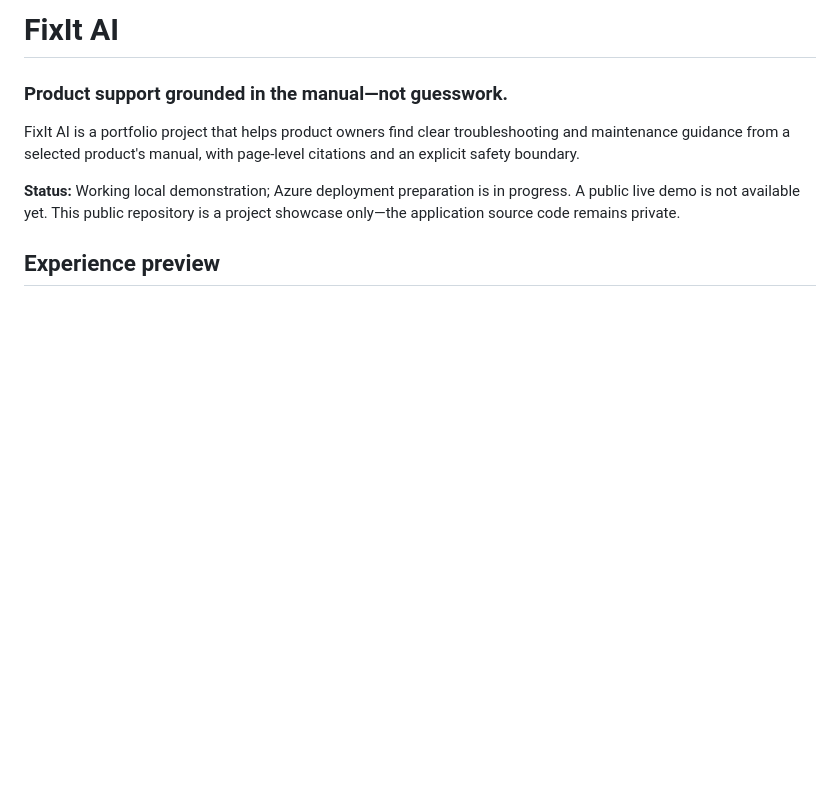
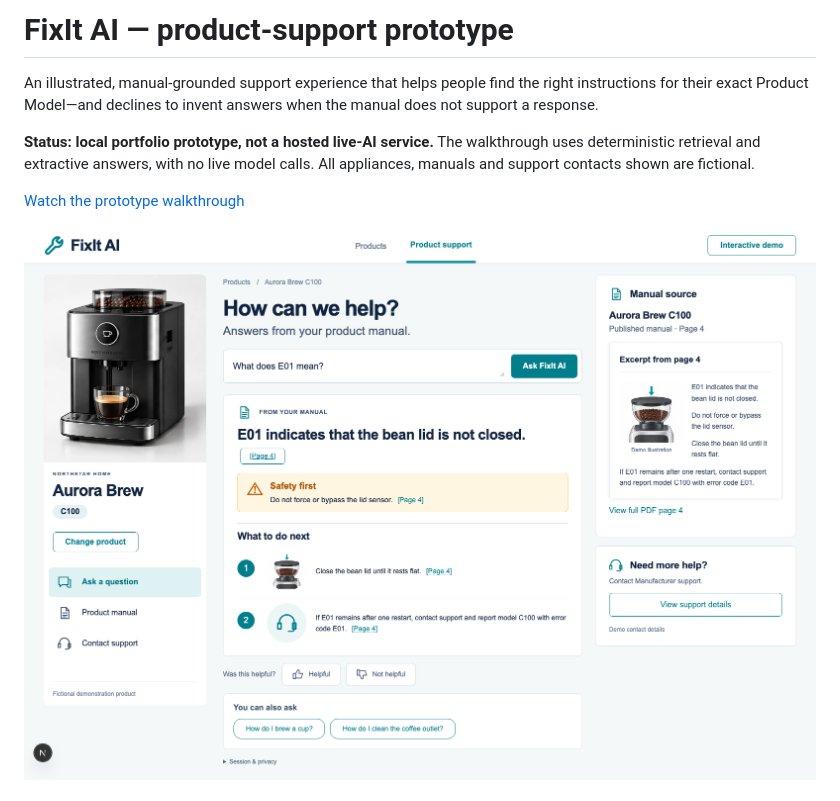
Before and after one commit to krishnamvwala/fixit-ai-showcase, a Markdown page: README.md, the part around one of its changes. Drawn GitHub-style; pictures changed too: captures/02-illustrated-guidance.png (added); blank space fills up the shorter version.

```diff
--- a/README.md
+++ b/README.md
@@ -1,10 +1,14 @@
-# FixIt AI
+# FixIt AI — product-support prototype
 
-### Product support grounded in the manual—not guesswork.
+An illustrated, manual-grounded support experience that helps people find the right
+instructions for their exact Product Model—and declines to invent answers when
+the manual does not support a response.
 
-FixIt AI is a portfolio project that helps product owners find clear troubleshooting and maintenance guidance from a selected product's manual, with page-level citations and an explicit safety boundary.
+**Status: local portfolio prototype, not a hosted live-AI service.** The walkthrough
+uses deterministic retrieval and extractive answers, with no live model calls.
+All appliances, manuals and support contacts shown are fictional.
 
-**Status:** Working local demonstration; Azure deployment preparation is in progress. A public live demo is not available yet. This public repository is a project showcase only—the application source code remains private.
+[Watch the prototype walkthrough](captures/prototype-walkthrough.webm)
 
-## Experience preview
+![Illustrated troubleshooting with manual citations](captures/02-illustrated-guidance.png)
 
```
Also changed, not shown: other parts of README.md (+48 -33 lines), captures/01-product-catalog.png (added), captures/03-unsupported-question.png (added), captures/04-safety-escalation.png (added), 1 other file.
